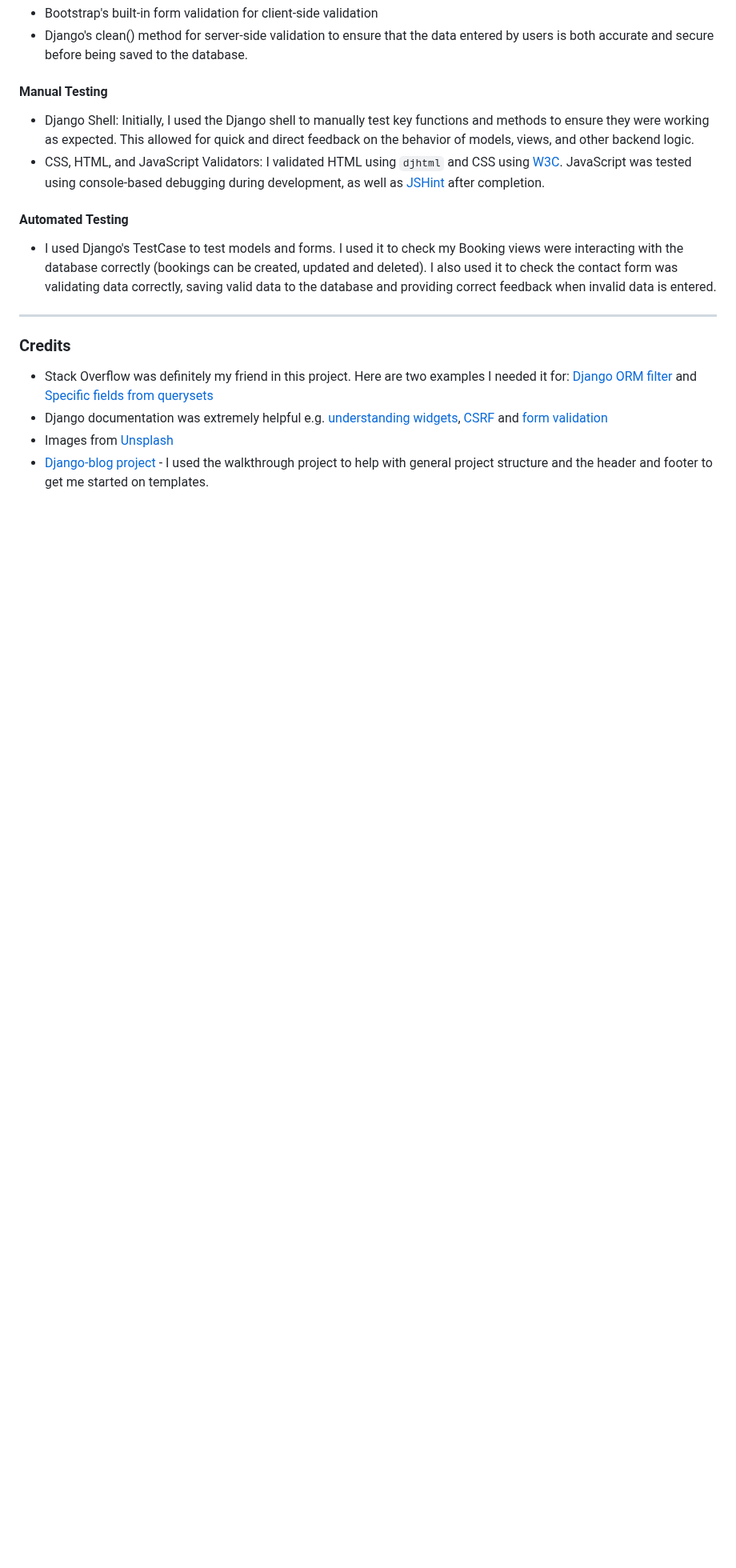
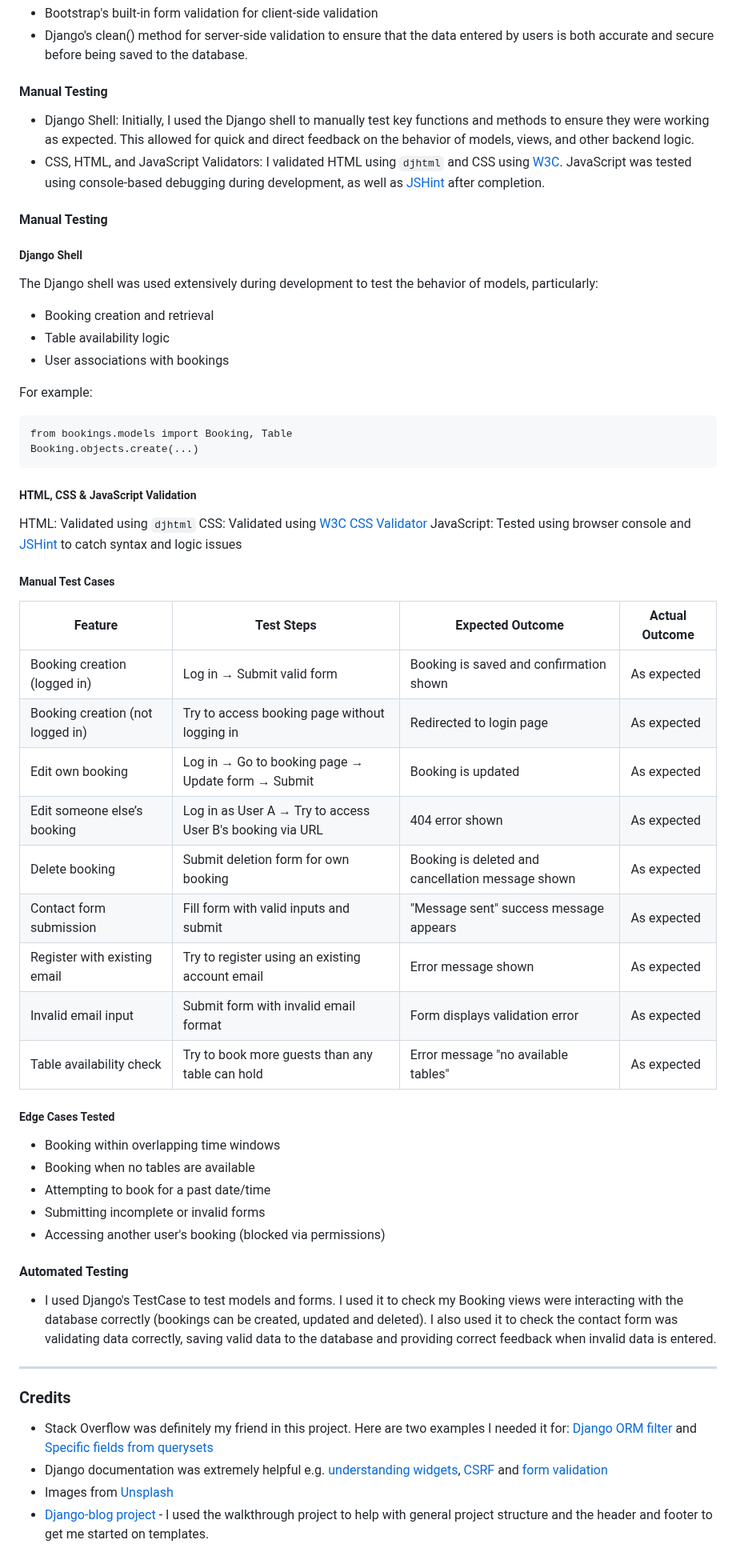
Before and after one commit to emilywade/fifth-taste, a Markdown page: README.md, the part around one of its changes. Shown at 80% size. GitHub-like rendering; blank space fills up the shorter version.

````diff
--- a/README.md
+++ b/README.md
@@ -136,6 +166,45 @@ Check it out [here](https://the-fifth-taste-b8ef5776e3a8.herokuapp.com/)
 - Django Shell: Initially, I used the Django shell to manually test key functions and methods to ensure they were working as expected. This allowed for quick and direct feedback on the behavior of models, views, and other backend logic.
 - CSS, HTML, and JavaScript Validators: I validated HTML using `djhtml` and CSS using [W3C](https://validator.w3.org/). JavaScript was tested using console-based debugging during development, as well as [JSHint](https://jshint.com/) after completion.
 
+#### Manual Testing
+##### Django Shell
+The Django shell was used extensively during development to test the behavior of models, particularly:
+
+- Booking creation and retrieval
+- Table availability logic
+- User associations with bookings
+
+For example:
+```
+from bookings.models import Booking, Table
+Booking.objects.create(...)
+```
+
+##### HTML, CSS & JavaScript Validation
+HTML: Validated using `djhtml`
+CSS: Validated using [W3C CSS Validator](https://validator.w3.org/)
+JavaScript: Tested using browser console and [JSHint](https://jshint.com/) to catch syntax and logic issues
+
+##### Manual Test Cases
+| Feature | Test Steps | Expected Outcome | Actual Outcome |
+| ------- | ---------- | ---------------- | -------------- |
+| Booking creation (logged in) | Log in → Submit valid form |	Booking is saved and confirmation shown |	As expected	|
+| Booking creation (not logged in) | Try to access booking page without logging in | Redirected to login page | As expected |
+| Edit own booking | Log in → Go to booking page → Update form → Submit | Booking is updated | As expected	|
+| Edit someone else’s booking | Log in as User A → Try to access User B's booking via URL | 404 error shown | As expected	|
+| Delete booking | Submit deletion form for own booking | Booking is deleted and cancellation message shown | As expected	|
+| Contact form submission | Fill form with valid inputs and submit | "Message sent" success message appears | As expected	|
+| Register with existing email | Try to register using an existing account email | Error message shown | As expected	|
+| Invalid email input | Submit form with invalid email format | Form displays validation error | As expected	|
+| Table availability check | Try to book more guests than any table can hold | Error message "no available tables" | As expected	|
+
+##### Edge Cases Tested
+- Booking within overlapping time windows
+- Booking when no tables are available
+- Attempting to book for a past date/time
+- Submitting incomplete or invalid forms
+- Accessing another user's booking (blocked via permissions)
+
 #### Automated Testing
 - I used Django's TestCase to test models and forms. I used it to check my Booking views were interacting with the database correctly (bookings can be created, updated and deleted). I also used it to check the contact form was validating data correctly, saving valid data to the database and providing correct feedback when invalid data is entered.
 
````
Also changed, not shown: other parts of README.md (+32 -2 lines).
